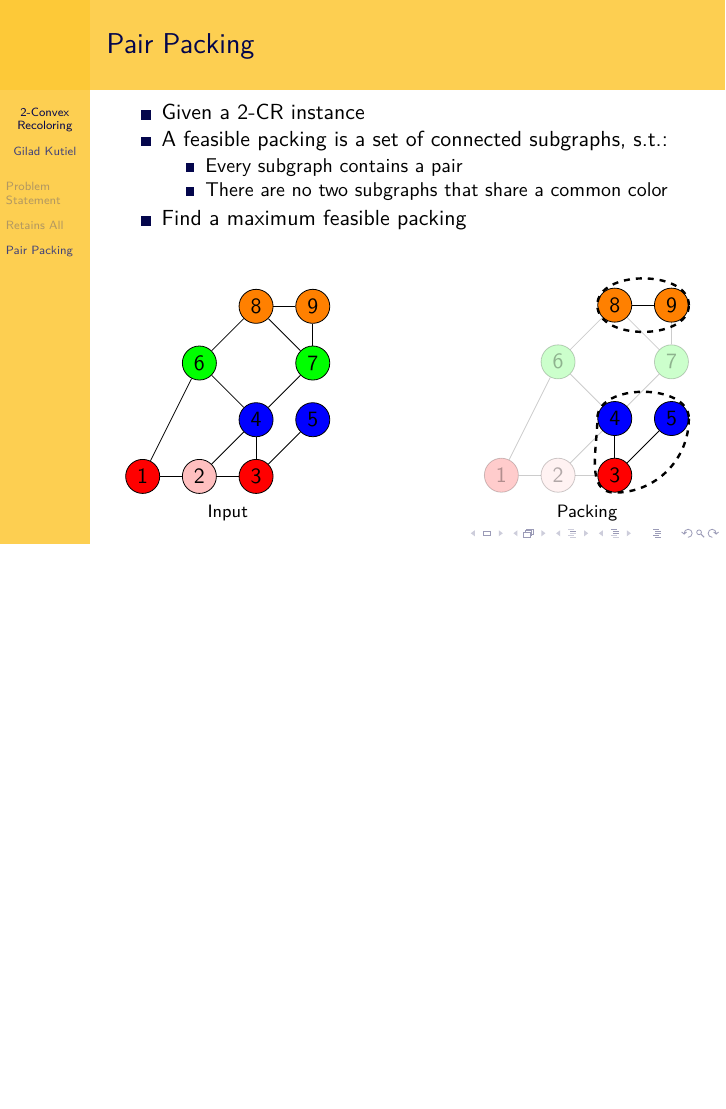
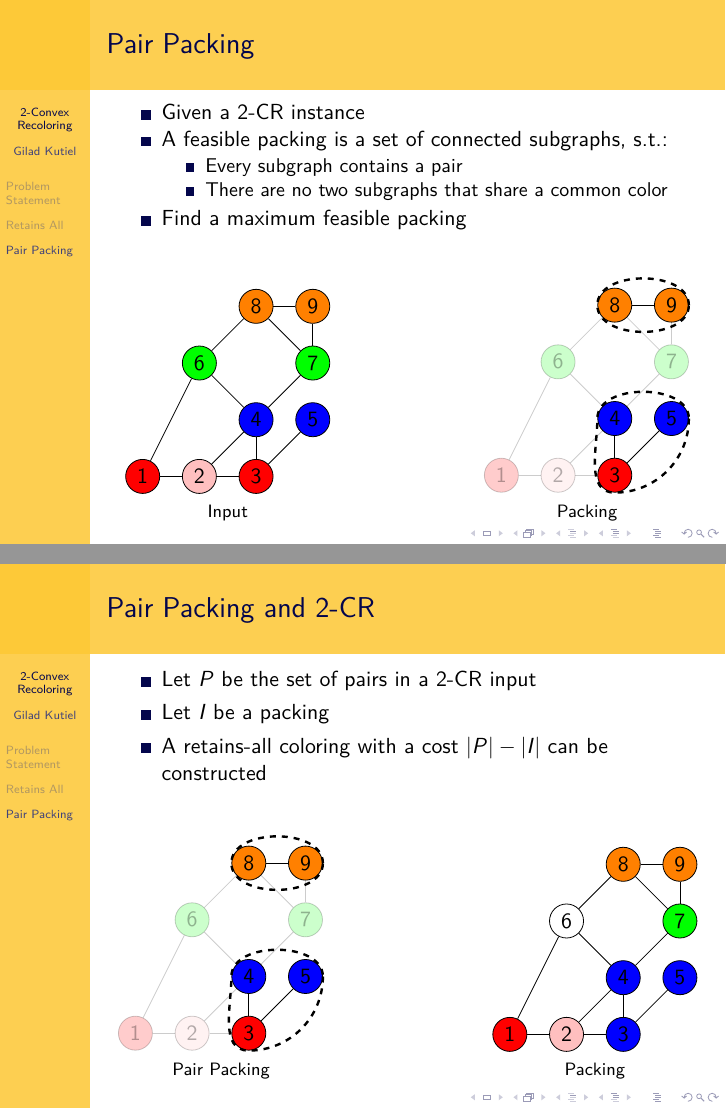
Before and after one commit to Gilad-Kutiel-PhD/Conference-IWOCA15, LaTeX slides (src/main.tex, which reads src/pairpackingconvex-fig.tex, src/pairpackingconvex.tex): page 13 of 13 before the commit and pages 13 and 14 of 14 after it, the two joined at a grey line, the shorter picture padded with empty space. Compiled offline with LuaLaTeX.

Commit message:
added a slide about pair packing vs 2-cr

```diff
--- /dev/null
+++ b/src/pairpackingconvex-fig.tex
@@ -0,0 +1,86 @@
+\begin{figure}
+\centering
+
+\subfloat[Pair Packing]{\begin{tikzpicture}
+
+\node[red node, blur](v1) at (0,0) {1};
+\node[pink node, blur](v2) at (1,0) {2};
+\node[red node](v3) at (2,0) {3};
+
+\node[blue node](v4) at (2,1) {4};
+\node[blue node](v5) at (3,1) {5};
+
+\node[green node, blur](v6) at (1,2) {6};
+\node[green node, blur](v7) at (3,2) {7};
+
+\node[orange node](v8) at (2,3) {8};
+\node[orange node](v9) at (3,3) {9};
+
+\draw[dashed, very thick]
+(v9.east) to[out=90,in=90]
+(v8.west) to[out=-90,in=-90]
+(v9.east);
+
+\draw[dashed, very thick]
+(v5.east) to[out=-90,in=0]
+(v3.south) to[out=180,in=-90]
+(v4.west) to[out=90,in=90]
+(v5.east);
+
+\draw[blur] (v1) -- (v2);
+\draw[blur] (v1) -- (v6);
+
+\draw[blur] (v2) -- (v3);
+\draw[blur] (v2) -- (v4);
+
+\draw (v3) -- (v4);
+\draw (v3) -- (v5);
+
+\draw[blur] (v4) -- (v6);
+\draw[blur] (v4) -- (v7);
+
+\draw[blur] (v6) -- (v8);
+
+\draw[blur] (v7) -- (v8);
+\draw[blur] (v7) -- (v9);
+
+\draw (v8) -- (v9);
+
+\end{tikzpicture}}\hfill\subfloat[Packing]{\begin{tikzpicture}
+
+
+\node[red node](v1) at (0,0) {1};
+\node[pink node](v2) at (1,0) {2};
+\node[blue node](v3) at (2,0) {3};
+
+\node[blue node](v4) at (2,1) {4};
+\node[blue node](v5) at (3,1) {5};
+
+\node[uncolored node](v6) at (1,2) {6};
+\node[green node](v7) at (3,2) {7};
+
+\node[orange node](v8) at (2,3) {8};
+\node[orange node](v9) at (3,3) {9};
+
+\draw (v1) -- (v2);
+\draw (v1) -- (v6);
+
+\draw (v2) -- (v3);
+\draw (v2) -- (v4);
+
+\draw (v3) -- (v4);
+\draw (v3) -- (v5);
+
+\draw (v4) -- (v6);
+\draw (v4) -- (v7);
+
+\draw (v6) -- (v8);
+
+\draw (v7) -- (v8);
+\draw (v7) -- (v9);
+
+\draw (v8) -- (v9);
+
+
+\end{tikzpicture}}
+\end{figure}
--- /dev/null
+++ b/src/pairpackingconvex.tex
@@ -0,0 +1,11 @@
+\begin{frame}{Pair Packing and 2-CR}
+
+\begin{itemize}
+  \item Let $P$ be the set of pairs in a 2-CR input
+  \item Let $I$ be a packing
+  \item A retains-all coloring with a cost $|P| - |I|$ can be constructed
+\end{itemize}
+
+\input{pairpackingconvex-fig}
+
+\end{frame}
```
Also changed, not shown: src/main.tex (+1 -0 lines).
